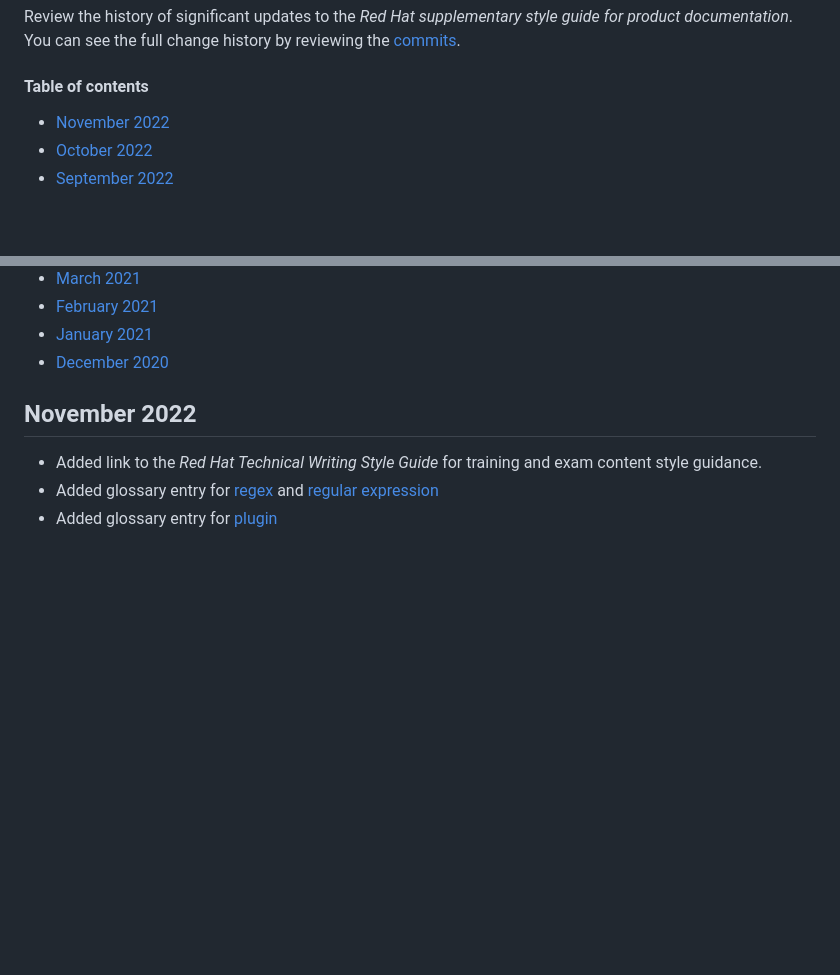
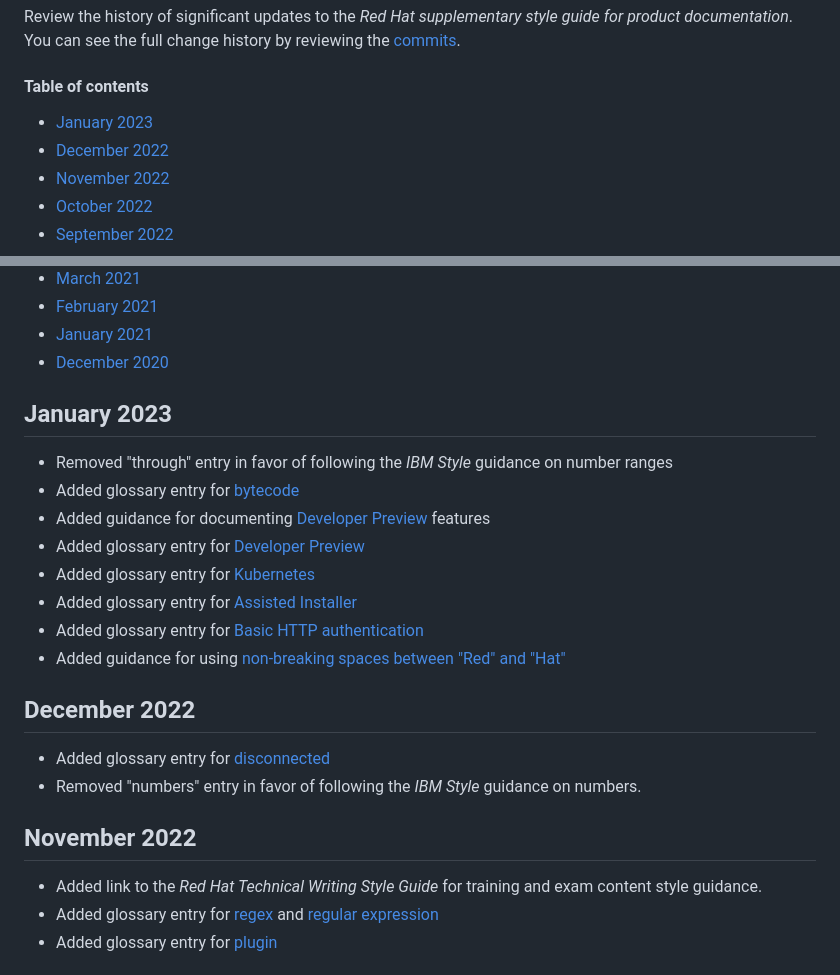
Before and after one commit to redhat-documentation/supplementary-style-guide, a Markdown page: HISTORY.md, 2 parts joined by grey strips. GitHub-like rendering; blank space fills up the shorter version.

Commit message:
Updated history as of January 2023

```diff
--- a/HISTORY.md
+++ b/HISTORY.md
@@ -4,6 +4,8 @@ Review the history of significant updates to the _Red Hat supplementary style gu
 
 #### Table of contents
 
+* [January 2023](#2023-january)
+* [December 2022](#2022-december)
 * [November 2022](#2022-november)
 * [October 2022](#2022-october)
 * [September 2022](#2022-september)
@@ -29,7 +31,25 @@ Review the history of significant updates to the _Red Hat supplementary style gu
 * [January 2021](#2021-january)
 * [December 2020](#2020-december)
 
-<!-- Updated as of November 29 2022 -->
+<!-- Updated as of January 26 2023 -->
+
+<a name="2023-january"></a>
+## January 2023
+
+* Removed "through" entry in favor of following the _IBM Style_ guidance on number ranges
+* Added glossary entry for [bytecode](https://redhat-documentation.github.io/supplementary-style-guide/#bytecode)
+* Added guidance for documenting [Developer Preview](https://redhat-documentation.github.io/supplementary-style-guide/#developer-preview-guidance) features
+* Added glossary entry for [Developer Preview](https://redhat-documentation.github.io/supplementary-style-guide/#developer-preview)
+* Added glossary entry for [Kubernetes](https://redhat-documentation.github.io/supplementary-style-guide/#kubernetes)
+* Added glossary entry for [Assisted Installer](https://redhat-documentation.github.io/supplementary-style-guide/#assisted-installer)
+* Added glossary entry for [Basic HTTP authentication](https://redhat-documentation.github.io/supplementary-style-guide/#basic-http-authentication)
+* Added guidance for using [non-breaking spaces between "Red" and "Hat"](https://redhat-documentation.github.io/supplementary-style-guide/#non-breaking-spaces)
+
+<a name="2022-december"></a>
+## December 2022
+
+* Added glossary entry for [disconnected](https://redhat-documentation.github.io/supplementary-style-guide/#disconnected)
+* Removed "numbers" entry in favor of following the _IBM Style_ guidance on numbers.
 
 <a name="2022-november"></a>
 ## November 2022
```
